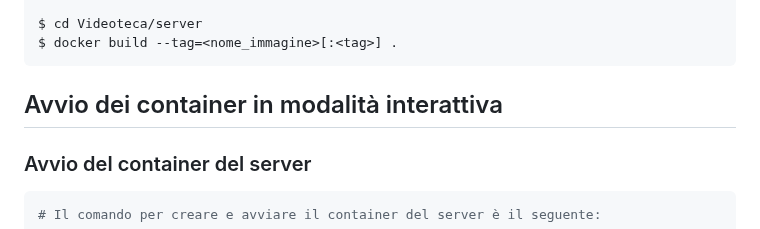
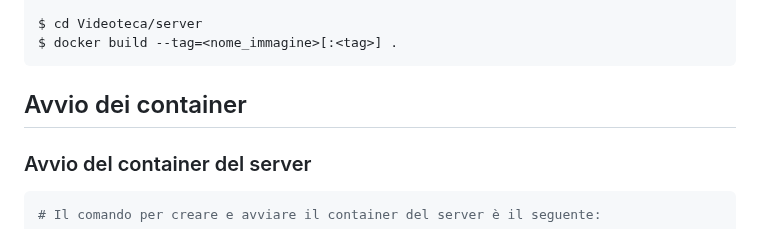
Before and after one commit to GiandomenicoIameo/Videoteca, a Markdown page: README.md, the part around the change. GitHub-like rendering.

````diff
--- a/README.md
+++ b/README.md
@@ -27,7 +27,7 @@ $ cd Videoteca/server
 $ docker build --tag=<nome_immagine>[:<tag>] .
 ```
 
-## Avvio dei container in modalità interattiva
+## Avvio dei container
 ### Avvio del container del server
 
 ```bash
````
